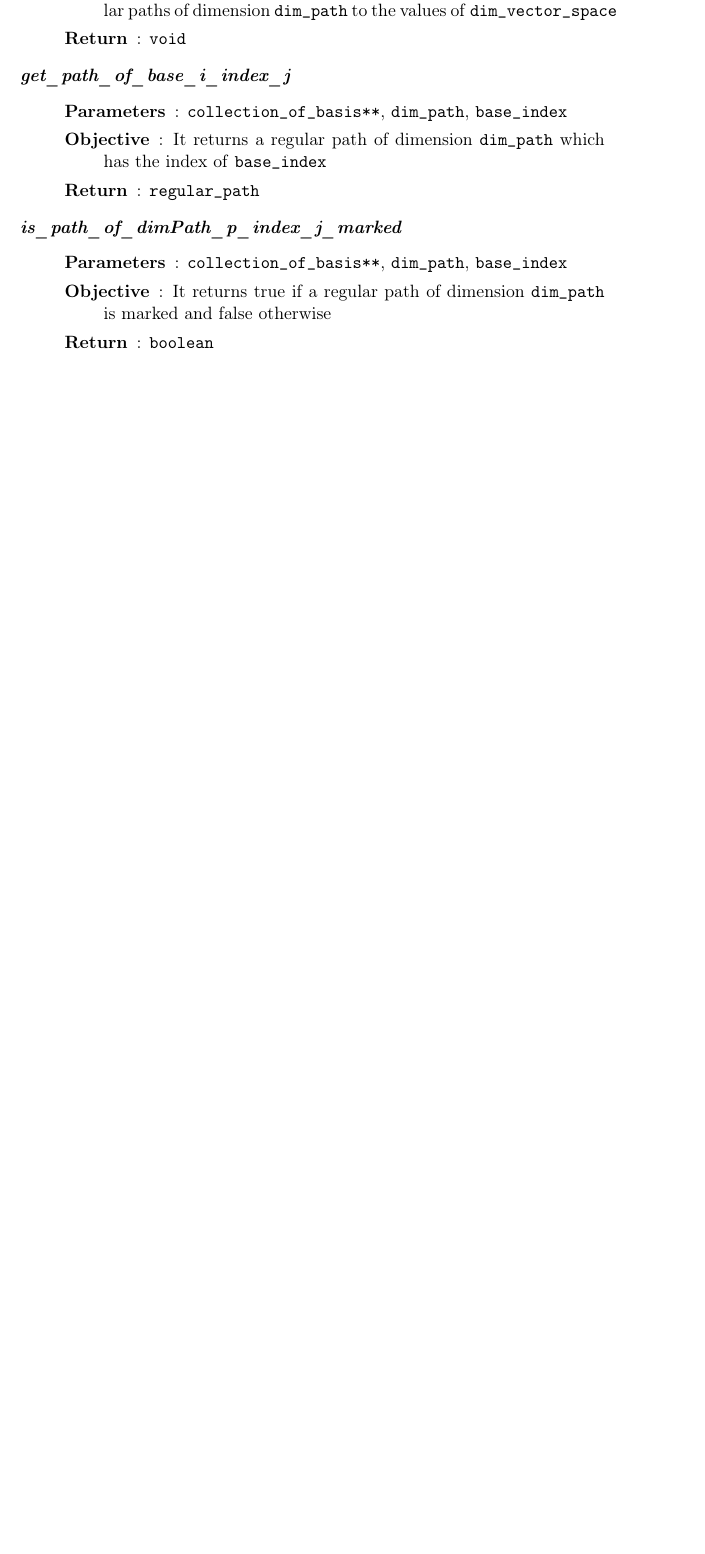
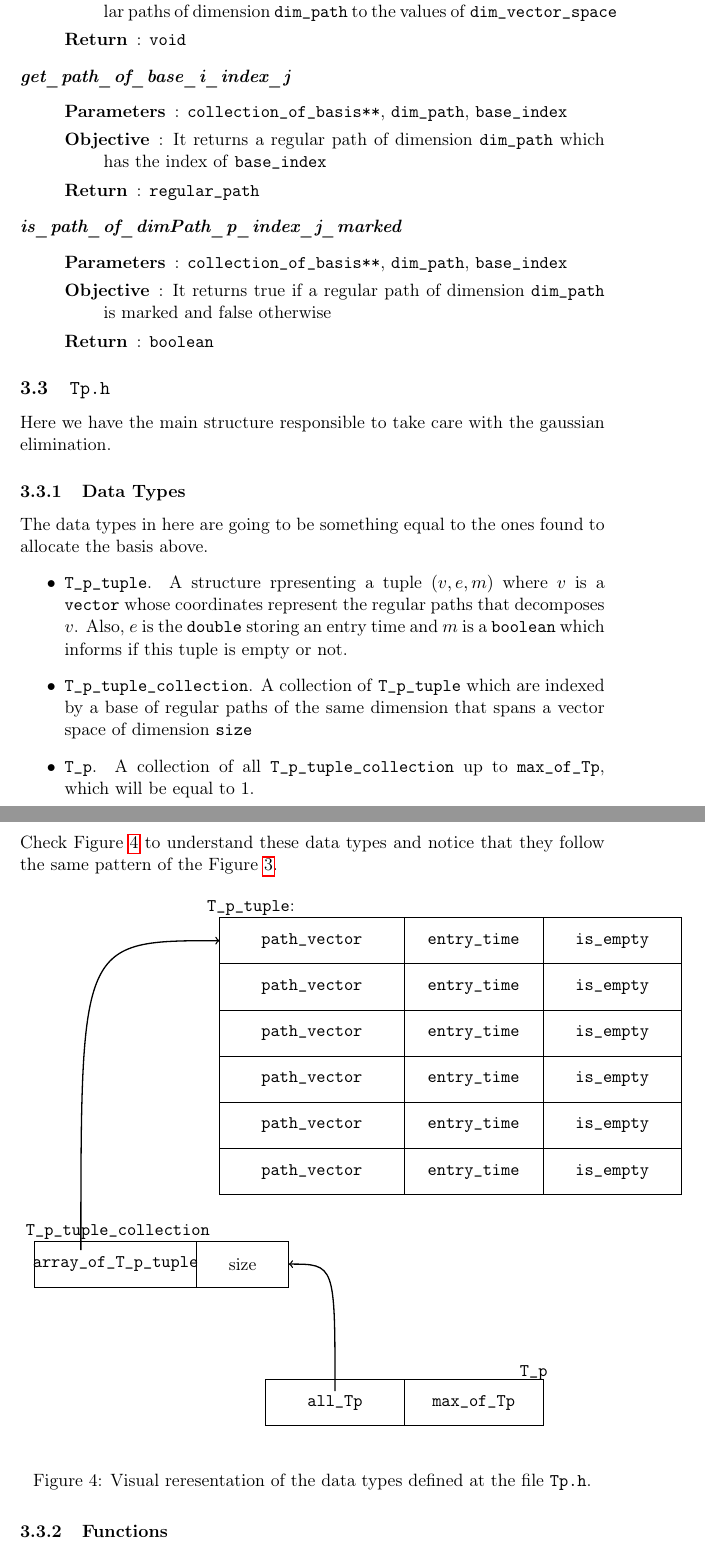
Before and after one commit to rafaelpcarneiro/fakeNewsAnalysis, a LaTeX document (pph_in_C/doc/documentation.tex): part of page 9 of 9 before the commit and two parts of pages 9 and 10 of 11 after it, the two joined at a grey line, cut so that both start at the same text, the shorter picture padded with empty space. Compiled offline with pdfLaTeX.

Commit message:
I wrote the doc of the files Tp.[ch] and applied some constraints on how many dimensions Tp will store

```diff
--- a/pph_in_C/doc/documentation.tex
+++ b/pph_in_C/doc/documentation.tex
@@ -489,3 +477,64 @@ Last but not least, the getters and setters! Their meaning are straightforward.
 
 % END basis_of_vector_space.h 3}}}
 
+%|--- Tp.h {{{3
+\subsection{\texttt{Tp.h}}
+Here we have the main structure responsible to take care with the
+gaussian elimination.
+
+%|--- Data types {{{4
+\subsubsection{Data Types}
+The data types in here are going to be something equal to the ones found
+to allocate the basis above.
+\begin{itemize}
+	\item \texttt{T\_p\_tuple}. A structure rpresenting a tuple $(v,e,m)$
+		where $v$ is a \texttt{vector} whose coordinates represent
+		the regular paths that decomposes $v$. Also, $e$
+		is the \texttt{double} storing an entry time
+		and $m$ is a \texttt{boolean} which informs
+		if this tuple is empty or not.
+
+	\item \texttt{T\_p\_tuple\_collection}. A collection of \texttt{T\_p\_tuple} which
+		are indexed by a base of regular paths of the same dimension
+		that spans a vector space of dimension \texttt{size}
+
+	\item \texttt{T\_p}. A collection of all \texttt{T\_p\_tuple\_collection} up to \texttt{max\_of\_Tp},
+		which will be equal to $1$.
+\end{itemize}
+Check Figure~\ref{fig:Tp} to understand these data types and notice that
+they follow the same pattern of the Figure~\ref{fig:data_type_basis_of_vs}.
+%|--- fig:Tp {{{5
+\begin{figure}[H]
+	\begin{tikzpicture}
+		\def \x {3}
+		\def \xb {-1}
+
+		\draw (2.6,6.2) node[anchor=west] {\texttt{T\_p\_tuple}:};
+		\foreach \y in {0, 1, ..., 5} {
+			\draw (\x,  \y) rectangle (\x+4,  \y+1) node[midway] {\texttt{path\_vector}};
+			\draw (\x+4,\y) rectangle (\x+4+3,\y+1) node[midway] {\texttt{entry\_time}};
+			\draw (\x+4+3,\y) rectangle (\x+4+3+3,\y+1) node[midway] {\texttt{is\_empty}};
+		}
+
+		\draw (\xb+1.8,-0.8) node {\texttt{T\_p\_tuple\_collection}};
+		\foreach \y in {0} {
+			\draw (\xb,  -2-\y) rectangle (\xb+3.5,  -1-\y) node[midway] {\texttt{array\_of\_T\_p\_tuple}};
+			\draw (\xb+3.5,-2-\y) rectangle (\xb+2+3.5,-1-\y) node[midway] {size};
+		}
+
+		\draw[->, thick] (\xb+1, -1.2) .. controls (\xb+1, 5.5) and (\xb+1, 5.5) .. (\x, 5.5);
+
+		\draw (\x+1, -5) rectangle (\x+1+3,-4) node[midway] {\texttt{all\_Tp}};
+		\draw (\x+1+3, -5) rectangle (\x+1+3+3,-4) node[midway] {\texttt{max\_of\_Tp}};
+
+		\draw[->,thick] (\x+2.5, -4.25) .. controls (\x+2.5,-1.5) and (\x+2.5,-1.5) .. (\xb+2+3.5, -1.5);
+		\draw (\x+6.8, -3.85) node {\texttt{T\_p}};
+	\end{tikzpicture}
+	\caption{Visual reresentation of the data types defined at the file \texttt{Tp.h}.}
+	\label{fig:Tp}
+\end{figure}
+% END fig:Tp 5}}}
+%|--- END Data types 4}}}
+
+%|--- Functions {{{4
+\subsubsection{Functions}
```
Also changed, not shown: pph_in_C/doc/documentation.pdf, pph_in_C/doc/documentation.tex (79 more changed lines), 4 other files.
